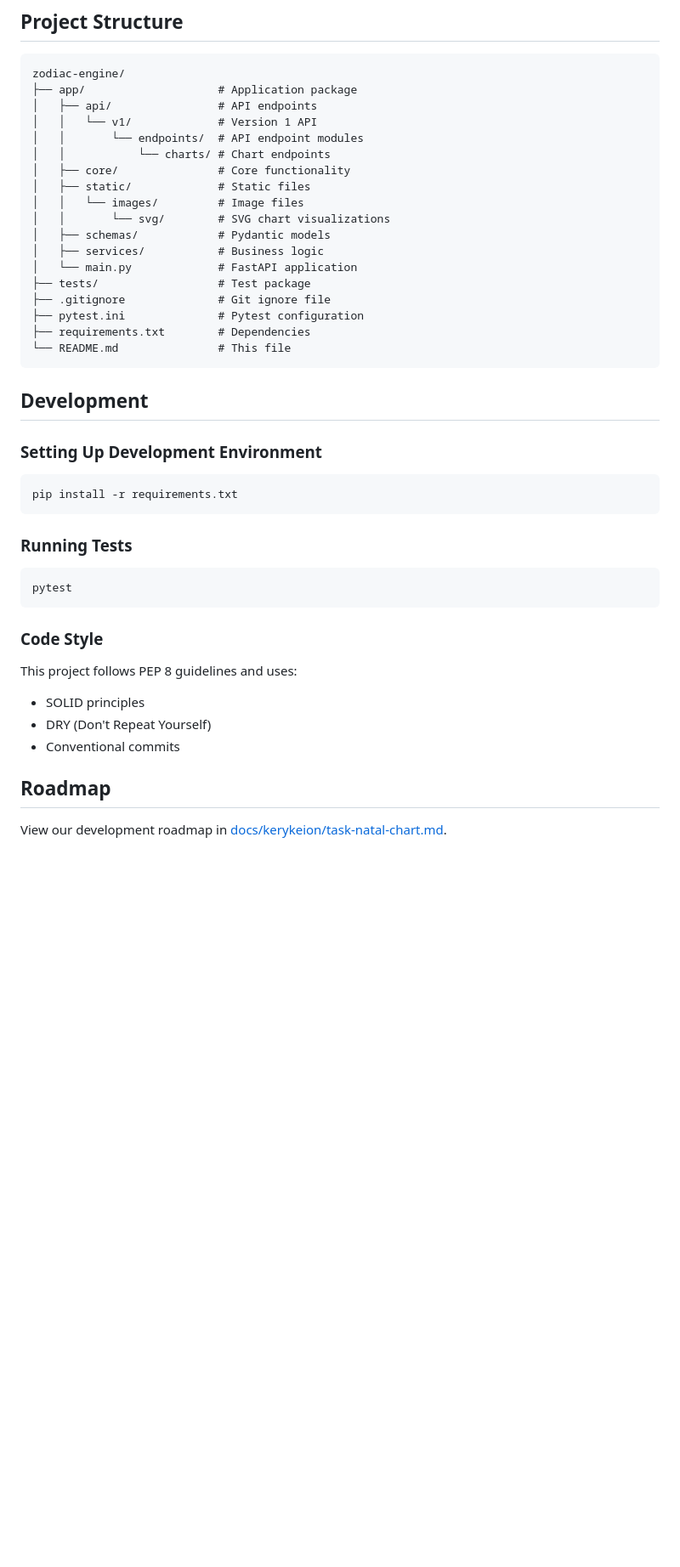
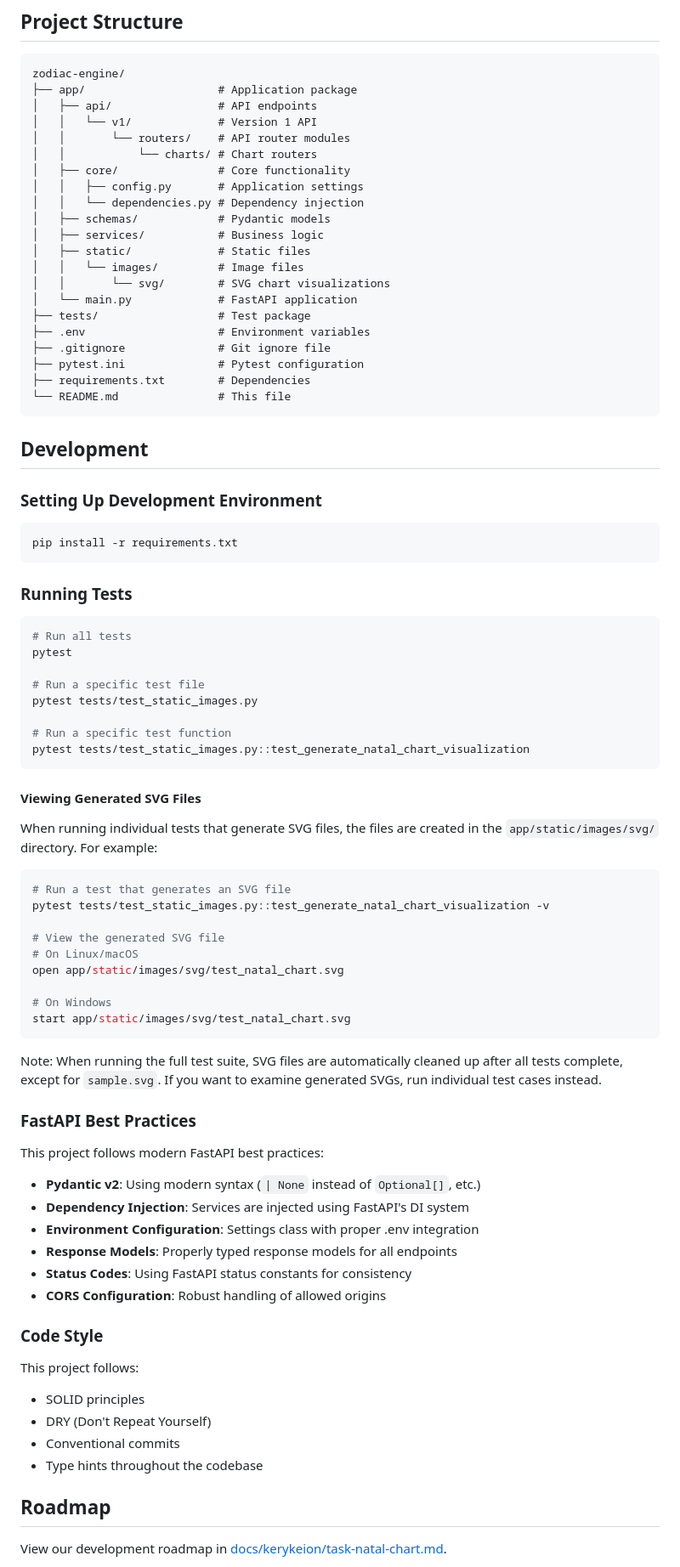
Before and after one commit to gsinghjay/zodiac-engine, a Markdown page: README.md, the part around one of its changes. Shown at 85% size. Rendered like a GitHub page; blank space fills up the shorter version.

Commit message:
docs: update README with environment variables docs and testing instructions

````diff
--- a/README.md
+++ b/README.md
@@ -175,16 +181,19 @@ zodiac-engine/
 ├── app/                    # Application package
 │   ├── api/                # API endpoints
 │   │   └── v1/             # Version 1 API
-│   │       └── endpoints/  # API endpoint modules
-│   │           └── charts/ # Chart endpoints
+│   │       └── routers/    # API router modules
+│   │           └── charts/ # Chart routers
 │   ├── core/               # Core functionality
+│   │   ├── config.py       # Application settings
+│   │   └── dependencies.py # Dependency injection
+│   ├── schemas/            # Pydantic models
+│   ├── services/           # Business logic
 │   ├── static/             # Static files
 │   │   └── images/         # Image files
 │   │       └── svg/        # SVG chart visualizations
-│   ├── schemas/            # Pydantic models
-│   ├── services/           # Business logic
 │   └── main.py             # FastAPI application
 ├── tests/                  # Test package
+├── .env                    # Environment variables
 ├── .gitignore              # Git ignore file
 ├── pytest.ini              # Pytest configuration
 ├── requirements.txt        # Dependencies
@@ -202,15 +211,52 @@ pip install -r requirements.txt
 ### Running Tests
 
 ```bash
+# Run all tests
 pytest
+
+# Run a specific test file
+pytest tests/test_static_images.py
+
+# Run a specific test function
+pytest tests/test_static_images.py::test_generate_natal_chart_visualization
 ```
+
+#### Viewing Generated SVG Files
+
+When running individual tests that generate SVG files, the files are created in the `app/static/images/svg/` directory. For example:
+
+```bash
+# Run a test that generates an SVG file
+pytest tests/test_static_images.py::test_generate_natal_chart_visualization -v
+
+# View the generated SVG file
+# On Linux/macOS
+open app/static/images/svg/test_natal_chart.svg
+
+# On Windows
+start app/static/images/svg/test_natal_chart.svg
+```
+
+Note: When running the full test suite, SVG files are automatically cleaned up after all tests complete, except for `sample.svg`. If you want to examine generated SVGs, run individual test cases instead.
+
+### FastAPI Best Practices
+
+This project follows modern FastAPI best practices:
+
+- **Pydantic v2**: Using modern syntax (`| None` instead of `Optional[]`, etc.)
+- **Dependency Injection**: Services are injected using FastAPI's DI system
+- **Environment Configuration**: Settings class with proper .env integration
+- **Response Models**: Properly typed response models for all endpoints
+- **Status Codes**: Using FastAPI status constants for consistency
+- **CORS Configuration**: Robust handling of allowed origins
 
 ### Code Style
 
-This project follows PEP 8 guidelines and uses:
+This project follows:
 - SOLID principles
 - DRY (Don't Repeat Yourself)
 - Conventional commits
+- Type hints throughout the codebase
 
 ## Roadmap
 
````
Also changed, not shown: other parts of README.md (+11 -5 lines).
